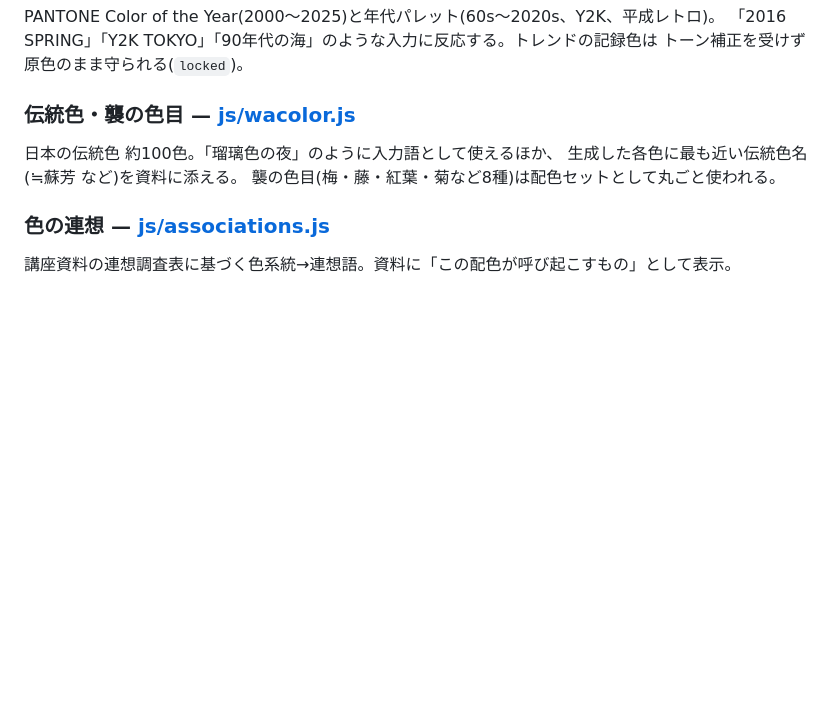
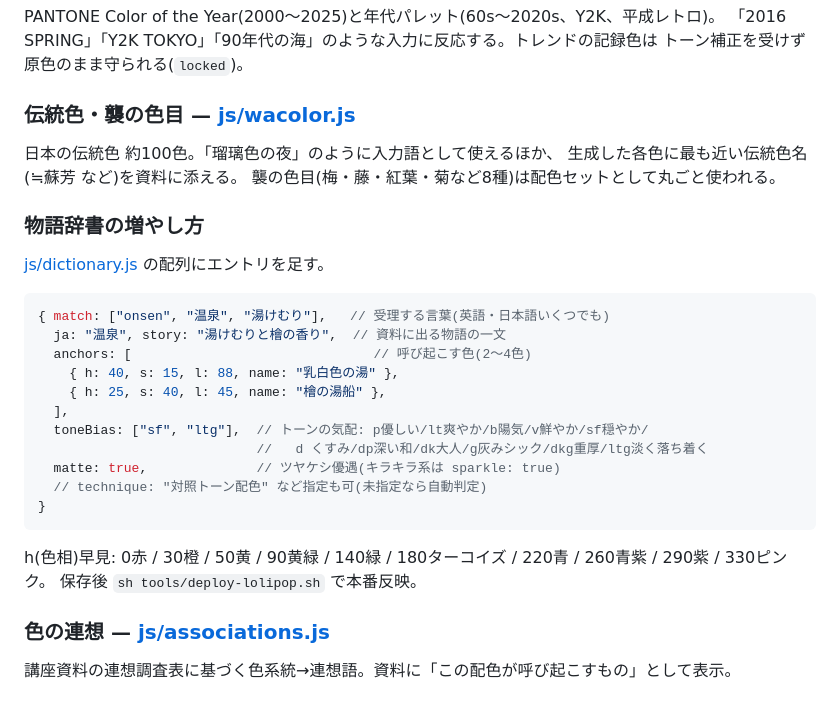
Before and after one commit to DJTOBBY/image-color-maker, a Markdown page: README.md, the part around the change. Drawn GitHub-style; blank space fills up the shorter version.

Commit message:
READMEに物語辞書の増やし方を追記
Co-Authored-By: Claude Fable 5 <noreply@anthropic.com>

````diff
--- a/README.md
+++ b/README.md
@@ -55,6 +55,27 @@ PANTONE Color of the Year(2000〜2025)と年代パレット(60s〜2020s、Y2K、
 生成した各色に最も近い伝統色名(≒蘇芳 など)を資料に添える。
 襲の色目(梅・藤・紅葉・菊など8種)は配色セットとして丸ごと使われる。
 
+### 物語辞書の増やし方
+
+[js/dictionary.js](js/dictionary.js) の配列にエントリを足す。
+
+```js
+{ match: ["onsen", "温泉", "湯けむり"],   // 受理する言葉(英語・日本語いくつでも)
+  ja: "温泉", story: "湯けむりと檜の香り",  // 資料に出る物語の一文
+  anchors: [                               // 呼び起こす色(2〜4色)
+    { h: 40, s: 15, l: 88, name: "乳白色の湯" },
+    { h: 25, s: 40, l: 45, name: "檜の湯船" },
+  ],
+  toneBias: ["sf", "ltg"],  // トーンの気配: p優しい/lt爽やか/b陽気/v鮮やか/sf穏やか/
+                            //   d くすみ/dp深い和/dk大人/g灰みシック/dkg重厚/ltg淡く落ち着く
+  matte: true,              // ツヤケシ優遇(キラキラ系は sparkle: true)
+  // technique: "対照トーン配色" など指定も可(未指定なら自動判定)
+}
+```
+
+h(色相)早見: 0赤 / 30橙 / 50黄 / 90黄緑 / 140緑 / 180ターコイズ / 220青 / 260青紫 / 290紫 / 330ピンク。
+保存後 `sh tools/deploy-lolipop.sh` で本番反映。
+
 ### 色の連想 — [js/associations.js](js/associations.js)
 
 講座資料の連想調査表に基づく色系統→連想語。資料に「この配色が呼び起こすもの」として表示。
````
